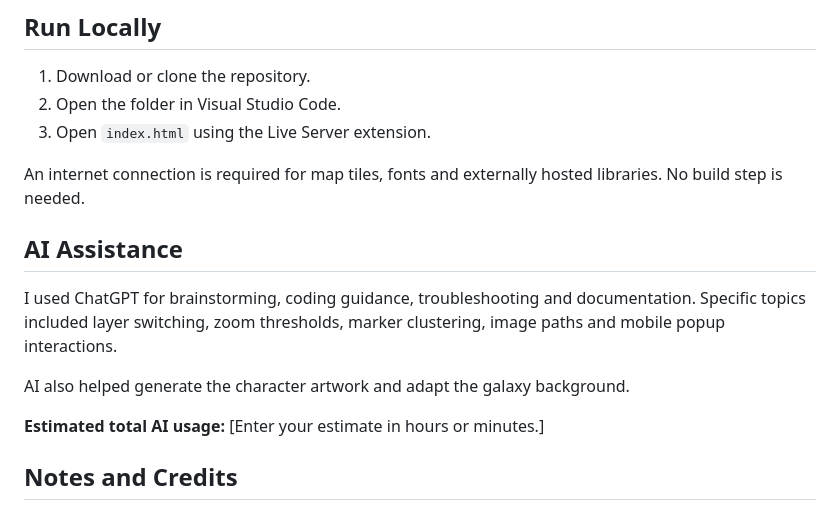
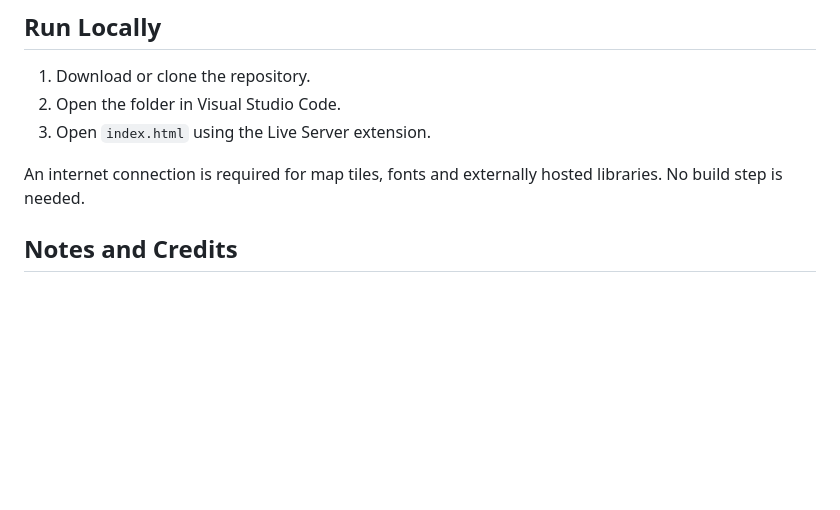
Before and after one commit to yagmurakgul/yagmur-web-site, a Markdown page: README.md, the part around the change. Rendered like a GitHub page; blank space fills up the shorter version.

Commit message:
Finalize navy design, About content and README

```diff
--- a/README.md
+++ b/README.md
@@ -86,17 +86,6 @@ and hosted on GitHub Pages.
 An internet connection is required for map tiles,
 fonts and externally hosted libraries. No build step is needed.
 
-## AI Assistance
-
-I used ChatGPT for brainstorming, coding guidance, troubleshooting
-and documentation. Specific topics included layer switching,
-zoom thresholds, marker clustering, image paths and mobile
-popup interactions.
-
-AI also helped generate the character artwork and adapt
-the galaxy background.
-
-**Estimated total AI usage:** [Enter your estimate in hours or minutes.]
 
 ## Notes and Credits
 
```
